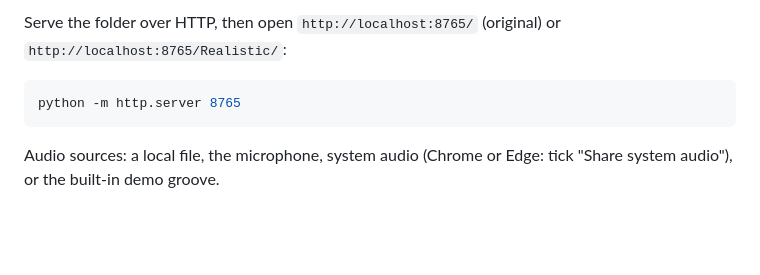
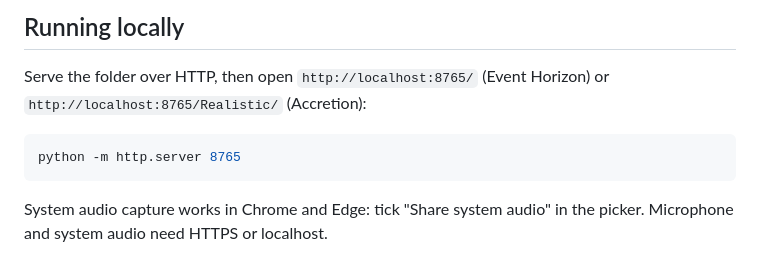
Before and after one commit to Pcriged/accretion, a Markdown page: README.md, the part around one of its changes. Rendered like a GitHub page; blank space fills up the shorter version.

````diff
--- a/README.md
+++ b/README.md
@@ -23,8 +33,10 @@ The original, stylised and psychedelic version.
 
-Serve the folder over HTTP, then open `http://localhost:8765/` (original) or `http://localhost:8765/Realistic/`:
+## Running locally
+
+Serve the folder over HTTP, then open `http://localhost:8765/` (Event Horizon) or `http://localhost:8765/Realistic/` (Accretion):
 
 ```bash
 python -m http.server 8765
 ```
 
-Audio sources: a local file, the microphone, system audio (Chrome or Edge: tick "Share system audio"), or the built-in demo groove.
+System audio capture works in Chrome and Edge: tick "Share system audio" in the picker. Microphone and system audio need HTTPS or localhost.
````
Also changed, not shown: other parts of README.md (+14 -4 lines), docs/screenshots/accretion-cinematic.jpg (added), docs/screenshots/accretion-hero.jpg (added), docs/screenshots/accretion-top.jpg (added), docs/screenshots/event-horizon.jpg (added), 1 other file.
